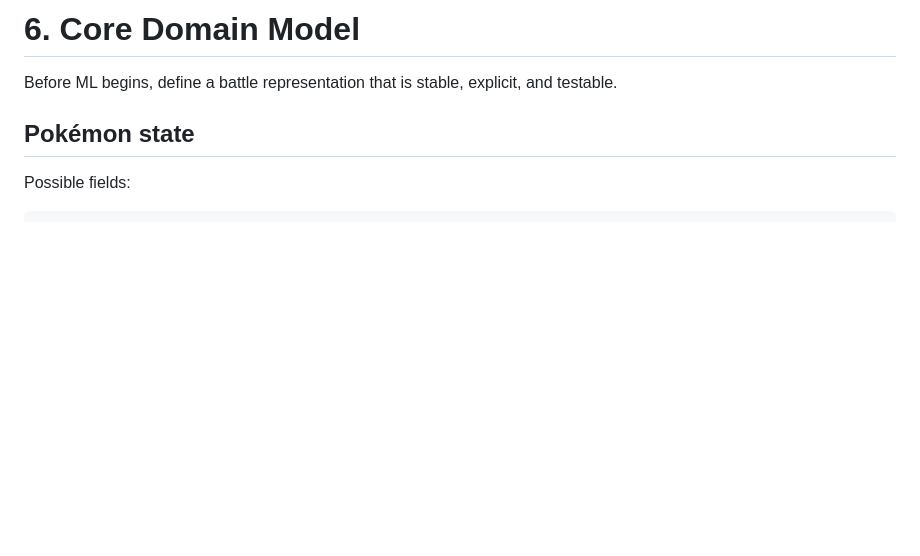
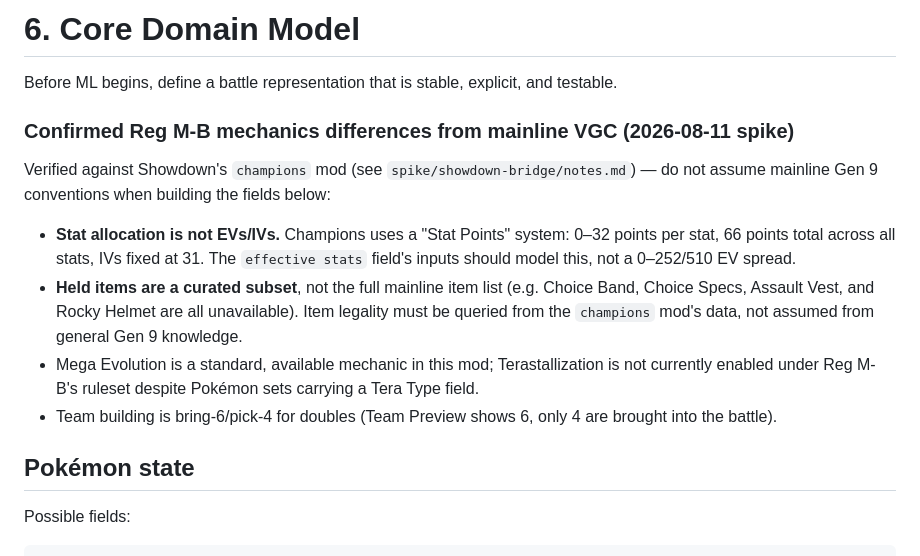
Before and after one commit to tugayapucu/Pokemaster-ai, a Markdown page: PROJECT_PLAN.md, the part around the change. Rendered like a GitHub page; blank space fills up the shorter version.

Commit message:
docs(plan): fold confirmed Reg M-B mechanics into the domain model section
The BattleStream spike (spike/showdown-bridge) surfaced concrete
mechanics differences from mainline VGC -- a Stat Points system instead
of EVs/IVs, a restricted item pool, Mega without Tera under this
ruleset. Record these as confirmed facts in section 6 so the domain
model isn't built on mainline assumptions later.

Co-Authored-By: Claude Sonnet 5 <noreply@anthropic.com>

```diff
--- a/PROJECT_PLAN.md
+++ b/PROJECT_PLAN.md
@@ -225,6 +225,15 @@ Large datasets and model checkpoints should normally not be committed directly t
 # 6. Core Domain Model
 
 Before ML begins, define a battle representation that is stable, explicit, and testable.
+
+### Confirmed Reg M-B mechanics differences from mainline VGC (2026-08-11 spike)
+
+Verified against Showdown's `champions` mod (see `spike/showdown-bridge/notes.md`) — do not assume mainline Gen 9 conventions when building the fields below:
+
+- **Stat allocation is not EVs/IVs.** Champions uses a "Stat Points" system: 0–32 points per stat, 66 points total across all stats, IVs fixed at 31. The `effective stats` field's inputs should model this, not a 0–252/510 EV spread.
+- **Held items are a curated subset**, not the full mainline item list (e.g. Choice Band, Choice Specs, Assault Vest, and Rocky Helmet are all unavailable). Item legality must be queried from the `champions` mod's data, not assumed from general Gen 9 knowledge.
+- Mega Evolution is a standard, available mechanic in this mod; Terastallization is not currently enabled under Reg M-B's ruleset despite Pokémon sets carrying a Tera Type field.
+- Team building is bring-6/pick-4 for doubles (Team Preview shows 6, only 4 are brought into the battle).
 
 ## Pokémon state
 
```
